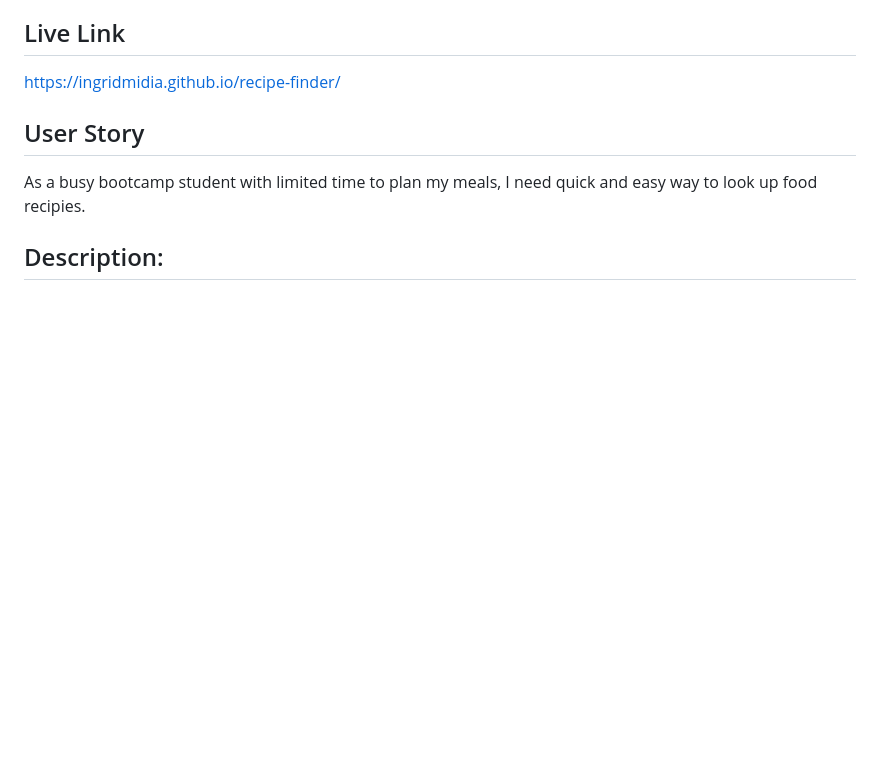
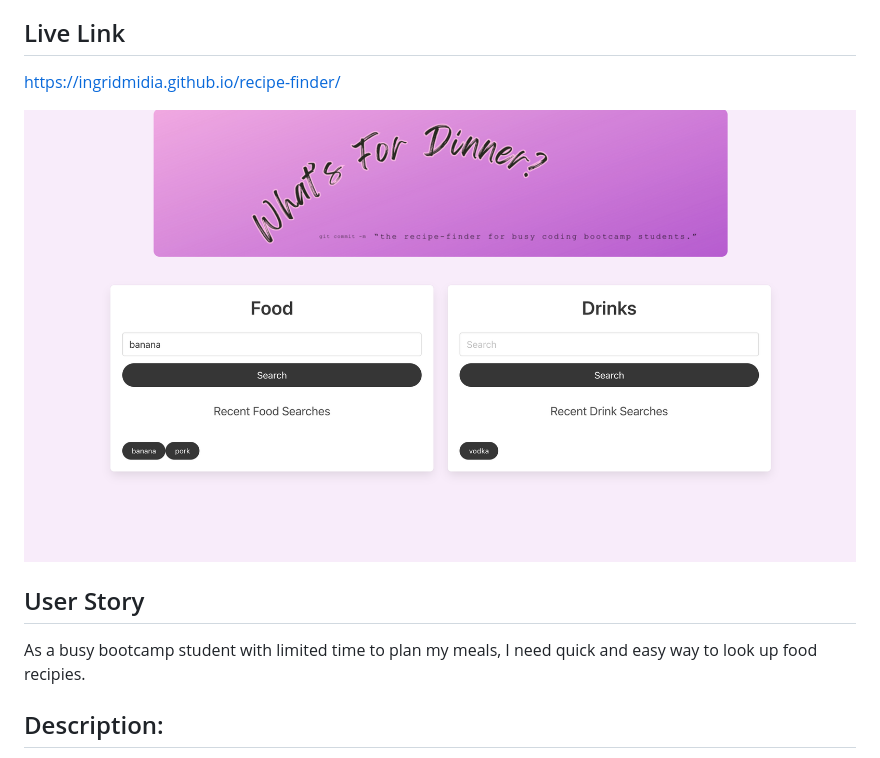
Before and after one commit to ingridmidia/recipe-finder, a Markdown page: README.md, the part around the change. Rendered like a GitHub page; pictures changed too: assets/whats-for-dinner.png (added); blank space fills up the shorter version.

Commit message:
add screenshot for readme

```diff
--- a/README.md
+++ b/README.md
@@ -2,6 +2,8 @@
 The meal-planner for busy coding bootcamp students.
 ## Live Link
 https://ingridmidia.github.io/recipe-finder/
+
+![screenshot](./assets/whats-for-dinner.png)
 ## User Story
 As a busy bootcamp student with limited time to plan my meals, I need quick and easy way to look up food recipies.
 ## Description:
```
Also changed, not shown: assets/image-1.png (deleted), assets/image-2.png (deleted), assets/image.png (deleted), 3 other files.
